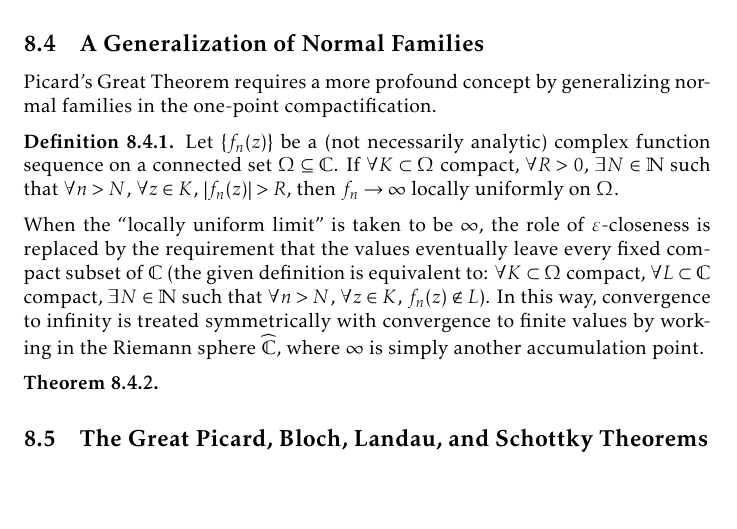
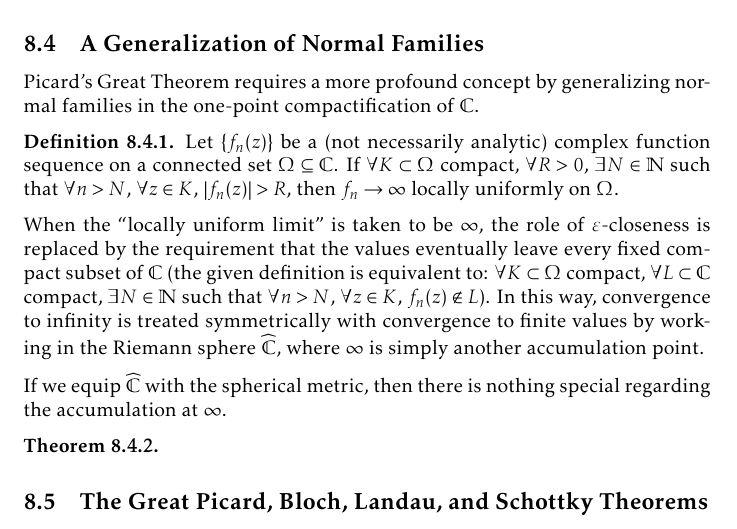
Before and after one commit to slipperking/complex-analysis-latex, a LaTeX document (main.tex): part of page 184 of 196, cut so that both start at the same text, the shorter picture padded with empty space. Compiled offline with pdfLaTeX.

Commit message:
overleaf_to_git (Thu Sep 25 00:34:04 2025 -0700): update main.tex from r22020 to r22022

```diff
--- a/main.tex
+++ b/main.tex
@@ -4102,11 +4102,14 @@ And we have the final implication:
     This is commonly stated in its contrapositive: the image of any non-constant entire function omits at most one value.
 \end{remark}
 \subsection{A Generalization of Normal Families}
-Picard's Great Theorem requires a more profound concept by generalizing normal families in the one-point compactification.
+Picard's Great Theorem requires a more profound concept by generalizing normal families in the one-point compactification of \(\mathbb{C}\).
 \begin{definition}
     Let \(\qty{f_n(z)}\) be a (not necessarily analytic) complex function sequence on a connected set \(\Omega\subseteq\mathbb{C}\). If \(\forall K\subset\Omega\) compact, \(\forall R>0\), \(\exists N\in\mathbb{N}\) such that \(\forall n>N\), \(\forall z\in K\), \(\abs{f_n(z)}>R\), then \(f_n\to\infty\) locally uniformly on \(\Omega\).
 \end{definition}
 When the ``locally uniform limit'' is taken to be \(\infty\), the role of \(\varepsilon\)-closeness is replaced by the requirement that the values eventually leave every fixed compact subset of \(\mathbb{C}\) (the given definition is equivalent to: \(\forall K\subset\Omega\) compact, \(\forall L\subset\mathbb{C}\) compact, \(\exists N\in\mathbb{N}\) such that \(\forall n>N\), \(\forall z\in K\), \(f_n(z)\notin L\)). In this way, convergence to infinity is treated symmetrically with convergence to finite values by working in the Riemann sphere \(\extcomplex\), where \(\infty\) is simply another accumulation point.
+
+If we equip \(\extcomplex\) with the spherical metric, then there is nothing special regarding the accumulation at \(\infty\).
+
 \begin{theorem}
 
 \end{theorem}
```
